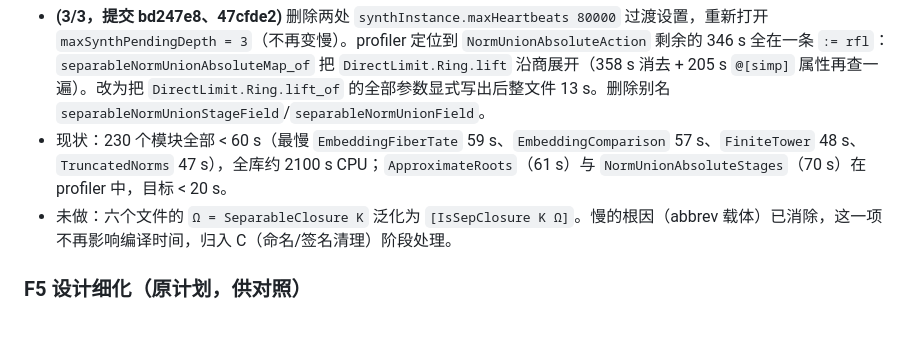
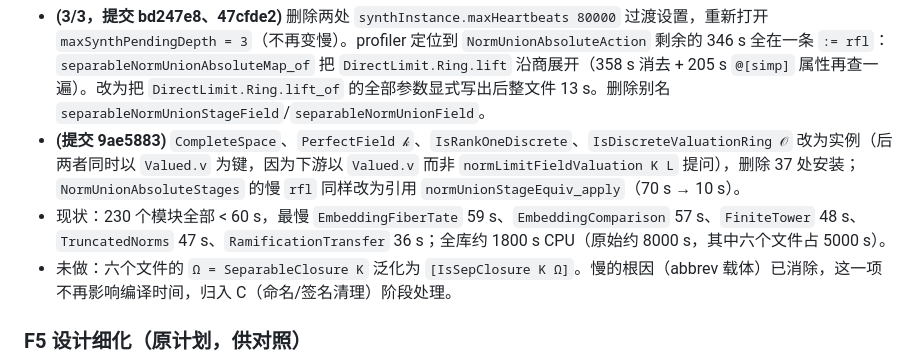
Before and after one commit to YijunYuan/FontaineWintenberger, a Markdown page: docs/REFACTOR_PLAN.md, the part around the change. Rendered like a GitHub page; blank space fills up the shorter version.

Commit message:
docs: F5 execution log final state

```diff
--- a/docs/REFACTOR_PLAN.md
+++ b/docs/REFACTOR_PLAN.md
@@ -526,7 +526,8 @@ FontaineWintenberger/
 | NormUnionAbsoluteStages | 409 s | 49 s |
 
 - **(3/3，提交 bd247e8、47cfde2)** 删除两处 `synthInstance.maxHeartbeats 80000` 过渡设置，重新打开 `maxSynthPendingDepth = 3`（不再变慢）。profiler 定位到 `NormUnionAbsoluteAction` 剩余的 346 s 全在一条 `:= rfl`：`separableNormUnionAbsoluteMap_of` 把 `DirectLimit.Ring.lift` 沿商展开（358 s 消去 + 205 s `@[simp]` 属性再查一遍）。改为把 `DirectLimit.Ring.lift_of` 的全部参数显式写出后整文件 13 s。删除别名 `separableNormUnionStageField`/`separableNormUnionField`。
-- 现状：230 个模块全部 < 60 s（最慢 `EmbeddingFiberTate` 59 s、`EmbeddingComparison` 57 s、`FiniteTower` 48 s、`TruncatedNorms` 47 s），全库约 2100 s CPU；`ApproximateRoots`（61 s）与 `NormUnionAbsoluteStages`（70 s）在 profiler 中，目标 < 20 s。
+- **(提交 9ae5883)** `CompleteSpace`、`PerfectField 𝓀`、`IsRankOneDiscrete`、`IsDiscreteValuationRing 𝒪` 改为实例（后两者同时以 `Valued.v` 为键，因为下游以 `Valued.v` 而非 `normLimitFieldValuation K L` 提问），删除 37 处安装；`NormUnionAbsoluteStages` 的慢 `rfl` 同样改为引用 `normUnionStageEquiv_apply`（70 s → 10 s）。
+- 现状：230 个模块全部 < 60 s，最慢 `EmbeddingFiberTate` 59 s、`EmbeddingComparison` 57 s、`FiniteTower` 48 s、`TruncatedNorms` 47 s、`RamificationTransfer` 36 s；全库约 1800 s CPU（原始约 8000 s，其中六个文件占 5000 s）。
 - 未做：六个文件的 `Ω = SeparableClosure K` 泛化为 `[IsSepClosure K Ω]`。慢的根因（abbrev 载体）已消除，这一项不再影响编译时间，归入 C（命名/签名清理）阶段处理。
 
 ### F5 设计细化（原计划，供对照）
```
